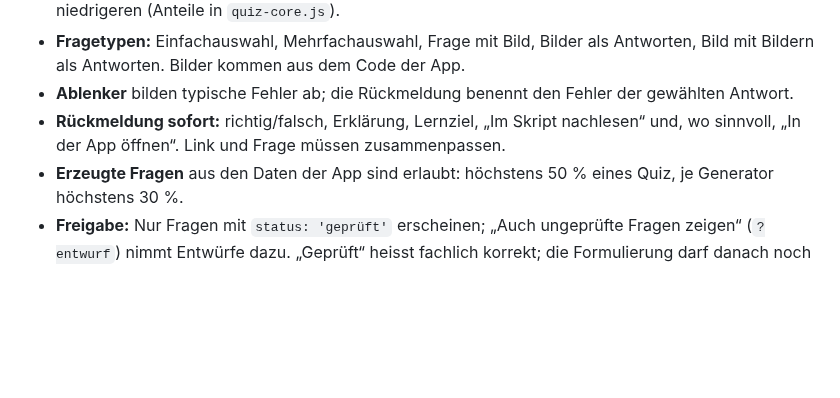
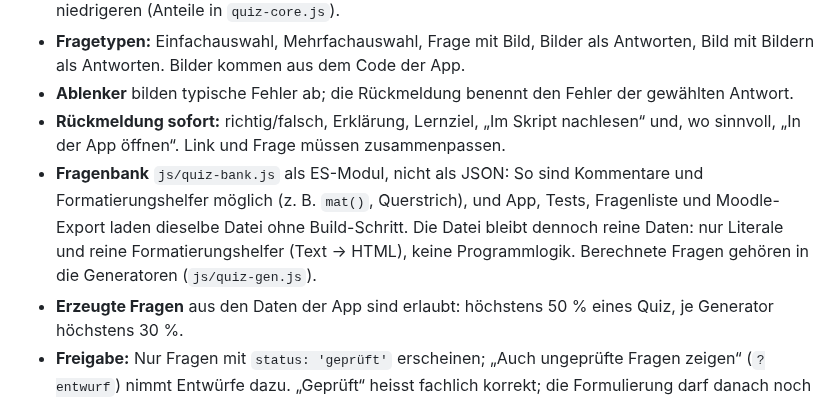
Before and after one commit to manganite/crystallography-common, a Markdown page: LEITFADEN.md, the part around the change. Drawn GitHub-style; blank space fills up the shorter version.

Commit message:
Leitfaden: Fragenbank als ES-Modul, nur Daten
Co-Authored-By: Claude Opus 5.5 <noreply@anthropic.com>
Claude-Session: https://claude.ai/code/session_01L8SY95YXNtbKWjwnRmkkuT

```diff
--- a/LEITFADEN.md
+++ b/LEITFADEN.md
@@ -87,6 +87,7 @@ Eigene Seite `quiz.html`. Logik in `js/quiz-core.js`, Seite in `js/quiz-seite.js
 - **Fragetypen:** Einfachauswahl, Mehrfachauswahl, Frage mit Bild, Bilder als Antworten, Bild mit Bildern als Antworten. Bilder kommen aus dem Code der App.
 - **Ablenker** bilden typische Fehler ab; die Rückmeldung benennt den Fehler der gewählten Antwort.
 - **Rückmeldung sofort:** richtig/falsch, Erklärung, Lernziel, „Im Skript nachlesen“ und, wo sinnvoll, „In der App öffnen“. Link und Frage müssen zusammenpassen.
+- **Fragenbank** `js/quiz-bank.js` als ES-Modul, nicht als JSON: So sind Kommentare und Formatierungshelfer möglich (z. B. `mat()`, Querstrich), und App, Tests, Fragenliste und Moodle-Export laden dieselbe Datei ohne Build-Schritt. Die Datei bleibt dennoch reine Daten: nur Literale und reine Formatierungshelfer (Text → HTML), keine Programmlogik. Berechnete Fragen gehören in die Generatoren (`js/quiz-gen.js`).
 - **Erzeugte Fragen** aus den Daten der App sind erlaubt: höchstens 50 % eines Quiz, je Generator höchstens 30 %.
 - **Freigabe:** Nur Fragen mit `status: 'geprüft'` erscheinen; „Auch ungeprüfte Fragen zeigen“ (`?entwurf`) nimmt Entwürfe dazu. „Geprüft“ heisst fachlich korrekt; die Formulierung darf danach noch besser werden.
 - **Fortschritt** nur lokal im Browser (kein Konto, kein Server). Der Name des Speichers einer App wird nie geändert.
```
Also changed, not shown: CHANGELOG.md (+4 -0 lines).
